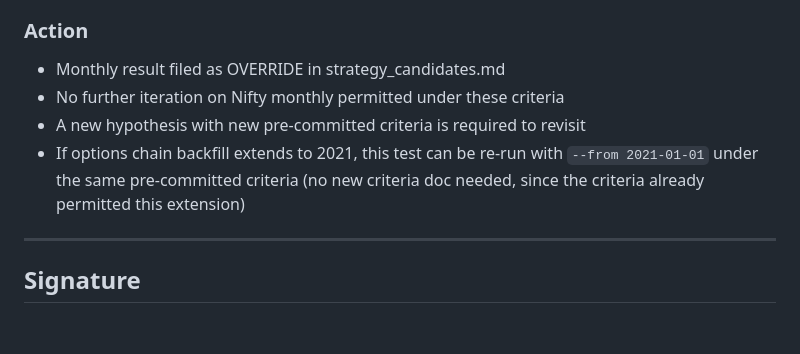
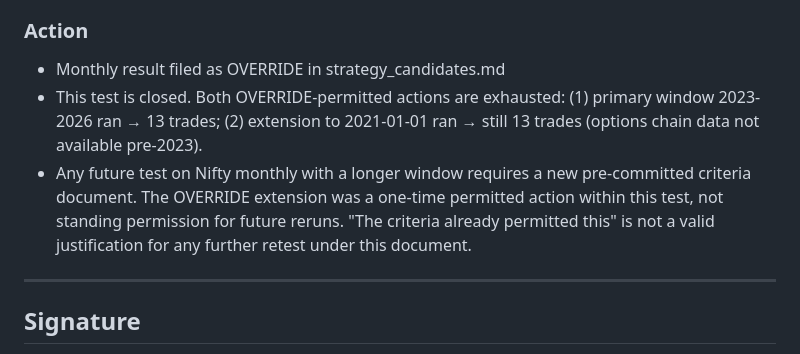
Before and after one commit to shadowmarketai/mkumaran-trading-os, a Markdown page: docs/strategy_validation/nifty_monthly_strangle_criteria.md, the part around the change. Drawn GitHub-style; blank space fills up the shorter version.

```diff
--- a/docs/strategy_validation/nifty_monthly_strangle_criteria.md
+++ b/docs/strategy_validation/nifty_monthly_strangle_criteria.md
@@ -219,11 +219,14 @@ exhausted by this result (OVERRIDE ≠ TIER 3 or TIER 4).
 
 ### Action
 - Monthly result filed as OVERRIDE in strategy_candidates.md
-- No further iteration on Nifty monthly permitted under these criteria
-- A new hypothesis with new pre-committed criteria is required to revisit
-- If options chain backfill extends to 2021, this test can be re-run with
-  `--from 2021-01-01` under the same pre-committed criteria (no new criteria doc needed,
-  since the criteria already permitted this extension)
+- This test is closed. Both OVERRIDE-permitted actions are exhausted:
+  (1) primary window 2023-2026 ran → 13 trades; (2) extension to 2021-01-01
+  ran → still 13 trades (options chain data not available pre-2023).
+- Any future test on Nifty monthly with a longer window requires a new
+  pre-committed criteria document. The OVERRIDE extension was a one-time
+  permitted action within this test, not standing permission for future reruns.
+  "The criteria already permitted this" is not a valid justification for any
+  further retest under this document.
 
 ---
 
```
Also changed, not shown: docs/strategy_candidates.md (+6 -4 lines).
